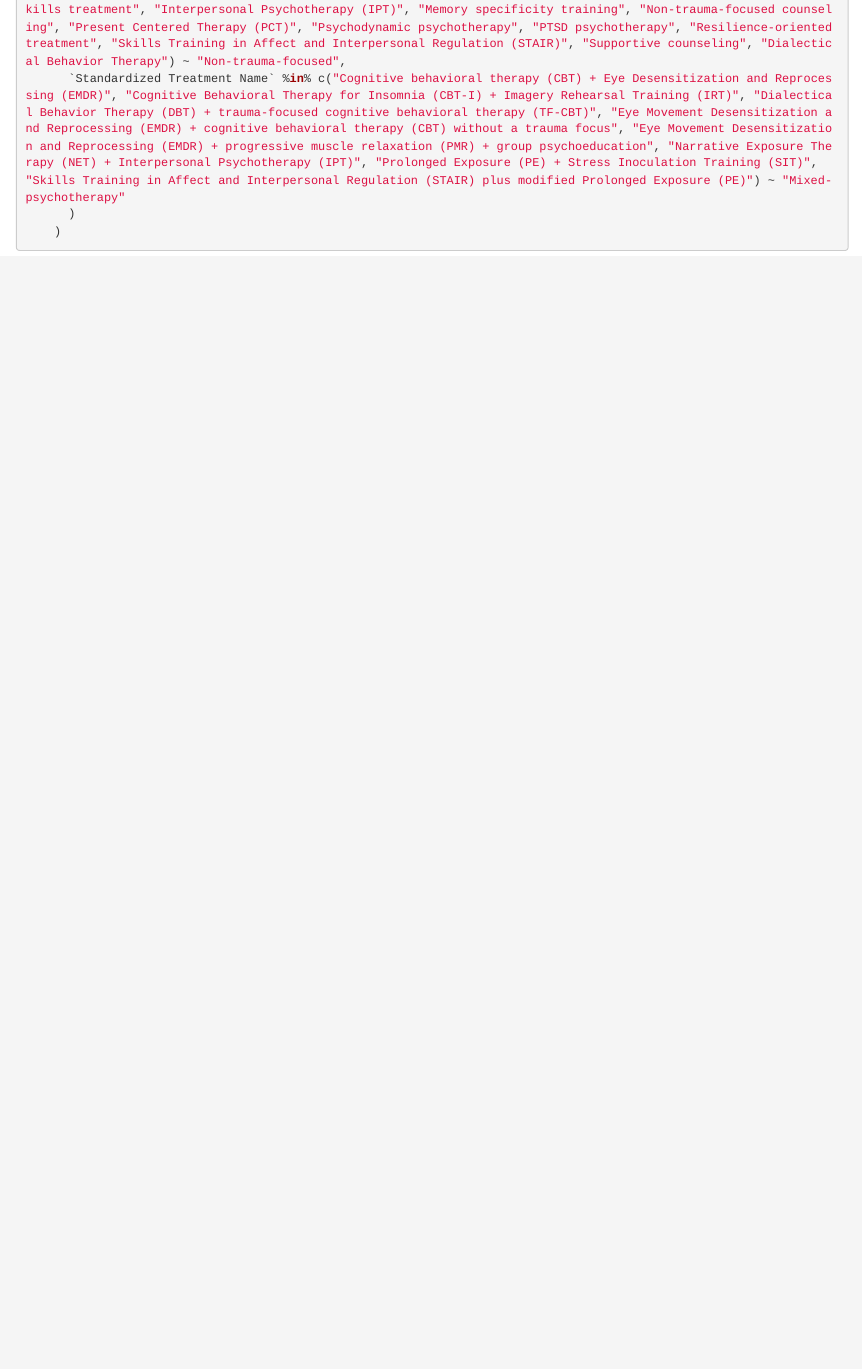
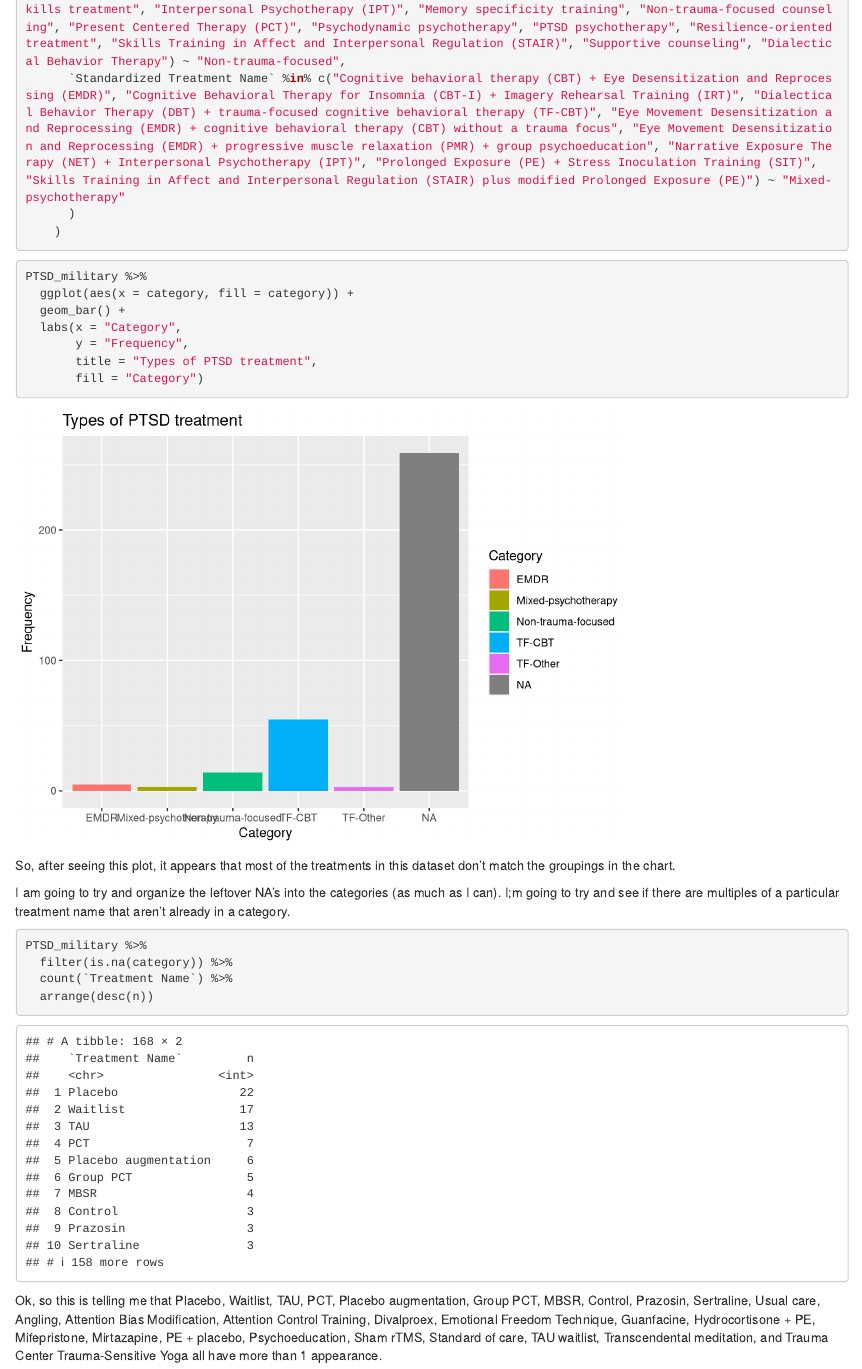
Before and after one commit to lilygb3/portfolio, an R Markdown document (p02.Rmd): the page in a window 1100 px wide, from 1320 px down. Rendered offline with R 4.5, knitr and Pandoc, with nearby package versions.

Commit message:
added plot and more code

````diff
--- a/p02.Rmd
+++ b/p02.Rmd
@@ -38,3 +38,26 @@ reconsolidation (3MDR)", "Observed and Experiential Integration - Switching comp
       )
     )
 ```
+
+```{r plot}
+PTSD_military %>%
+  ggplot(aes(x = category, fill = category)) +
+  geom_bar() +
+  labs(x = "Category",
+       y = "Frequency",
+       title = "Types of PTSD treatment",
+       fill = "Category")
+```
+
+So, after seeing this plot, it appears that most of the treatments in this dataset don't match the groupings in the chart.
+
+I am going to try and organize the leftover NA's into the categories (as much as I can). I;m going to try and see if there are multiples of a particular treatment name that aren't already in a category.
+
+```{r sort-NAs}
+PTSD_military %>%
+  filter(is.na(category)) %>%
+  count(`Treatment Name`) %>%
+  arrange(desc(n))
+```
+
+Ok, so this is telling me that Placebo, Waitlist, TAU, PCT, Placebo augmentation, Group PCT, MBSR, Control, Prazosin, Sertraline, Usual care, Angling, Attention Bias Modification, Attention Control Training, Divalproex, Emotional Freedom Technique, Guanfacine, Hydrocortisone + PE, Mifepristone, Mirtazapine, PE + placebo, Psychoeducation, Sham rTMS, Standard of care, TAU waitlist, Transcendental meditation, and Trauma Center Trauma-Sensitive Yoga all have more than 1 appearance.
````
Also changed, not shown: 2 other files.
